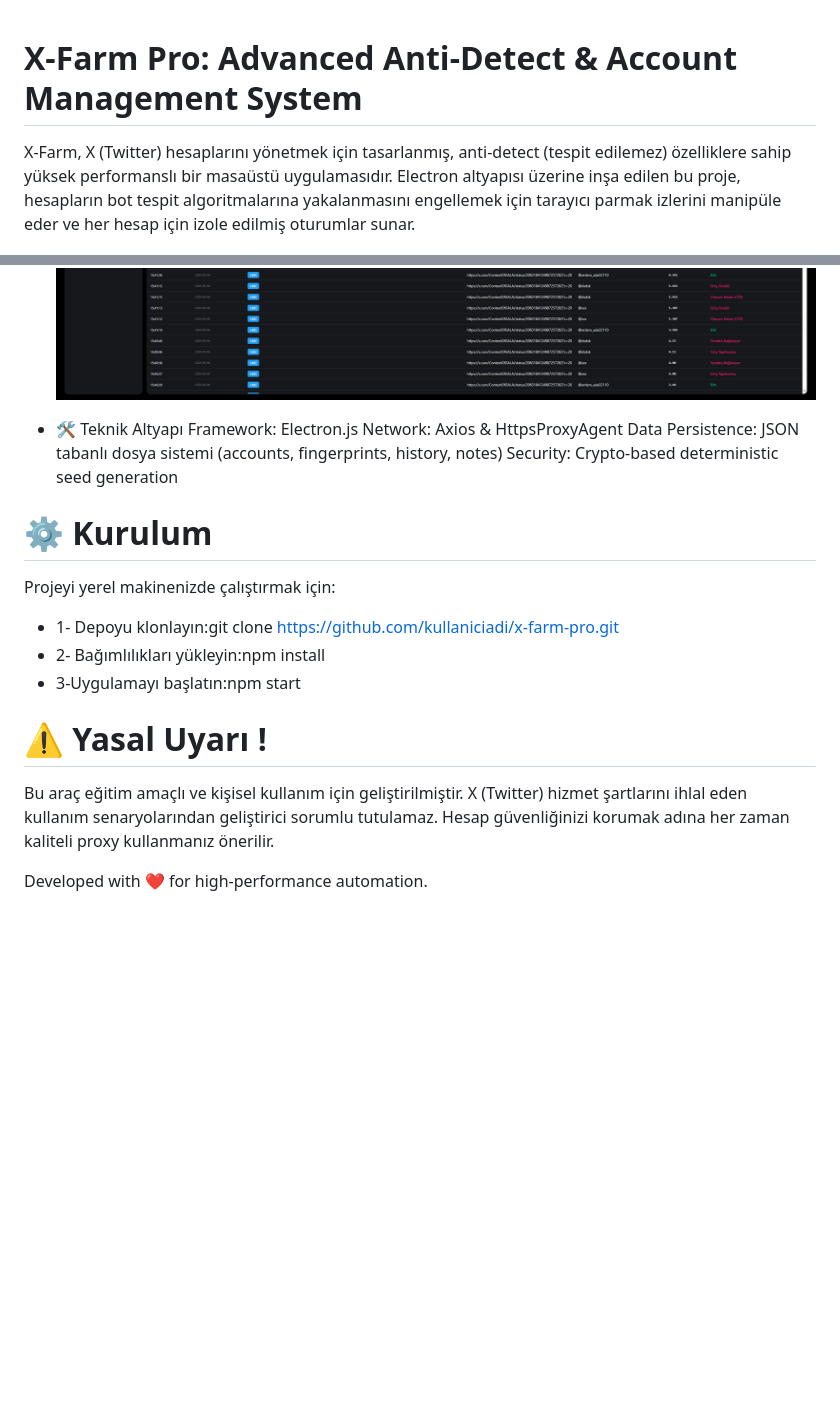
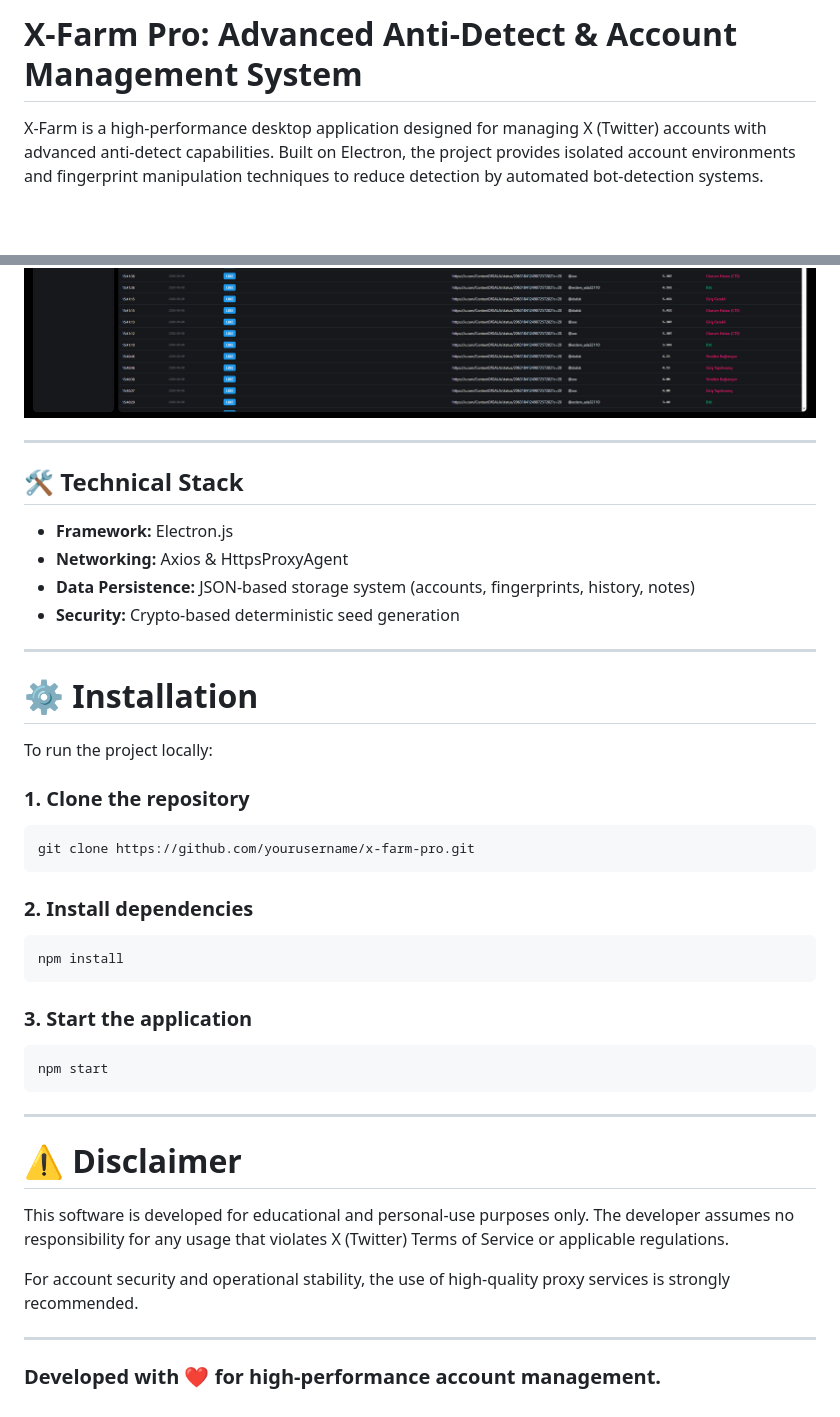
Before and after one commit to HasanEren72/X_Farm_Pro, a Markdown page: README.md, 2 parts joined by grey strips. GitHub-like rendering; blank space fills up the shorter version.

````diff
--- a/README.md
+++ b/README.md
@@ -1,7 +1,6 @@
+# X-Farm Pro: Advanced Anti-Detect & Account Management System
 
- # X-Farm Pro: Advanced Anti-Detect & Account Management System
-
-X-Farm, X (Twitter) hesaplarını yönetmek için tasarlanmış, anti-detect (tespit edilemez) özelliklere sahip yüksek performanslı bir masaüstü uygulamasıdır. Electron altyapısı üzerine inşa edilen bu proje, hesapların bot tespit algoritmalarına yakalanmasını engellemek için tarayıcı parmak izlerini manipüle eder ve her hesap için izole edilmiş oturumlar sunar.
+X-Farm is a high-performance desktop application designed for managing X (Twitter) accounts with advanced anti-detect capabilities. Built on Electron, the project provides isolated account environments and fingerprint manipulation techniques to reduce detection by automated bot-detection systems.
 
 ![photo](https://github.com/HasanEren72/X_Farm_Pro/blob/main/Photos%20Mat/a.png)
 
@@ -28,20 +77,46 @@ Aylık Veri Takibi: Hesap bazlı veri kullanımı ve işlem istatistikleri.
 ![photo](https://github.com/HasanEren72/X_Farm_Pro/blob/main/Photos%20Mat/b.png)
 
-- 🛠️ Teknik Altyapı
-Framework: Electron.js
-Network: Axios & HttpsProxyAgent
-Data Persistence: JSON tabanlı dosya sistemi (accounts, fingerprints, history, notes)
-Security: Crypto-based deterministic seed generation
+---
 
-# ⚙️ Kurulum
-Projeyi yerel makinenizde çalıştırmak için:
+## 🛠️ Technical Stack
 
-- 1- Depoyu klonlayın:git clone https://github.com/kullaniciadi/x-farm-pro.git
-- 2- Bağımlılıkları yükleyin:npm install
-- 3-Uygulamayı başlatın:npm start
+* **Framework:** Electron.js
+* **Networking:** Axios & HttpsProxyAgent
+* **Data Persistence:** JSON-based storage system (accounts, fingerprints, history, notes)
+* **Security:** Crypto-based deterministic seed generation
 
+---
 
-# ⚠️ Yasal Uyarı !
-Bu araç eğitim amaçlı ve kişisel kullanım için geliştirilmiştir. X (Twitter) hizmet şartlarını ihlal eden kullanım senaryolarından geliştirici sorumlu tutulamaz. Hesap güvenliğinizi korumak adına her zaman kaliteli proxy kullanmanız önerilir.
+# ⚙️ Installation
 
-Developed with ❤️ for high-performance automation.
+To run the project locally:
+
+### 1. Clone the repository
+
+```bash
+git clone https://github.com/yourusername/x-farm-pro.git
+```
+
+### 2. Install dependencies
+
+```bash
+npm install
+```
+
+### 3. Start the application
+
+```bash
+npm start
+```
+
+---
+
+# ⚠️ Disclaimer
+
+This software is developed for educational and personal-use purposes only. The developer assumes no responsibility for any usage that violates X (Twitter) Terms of Service or applicable regulations.
+
+For account security and operational stability, the use of high-quality proxy services is strongly recommended.
+
+---
+
+### Developed with ❤️ for high-performance account management.
````
Also changed, not shown: other parts of README.md (+68 -18 lines).
